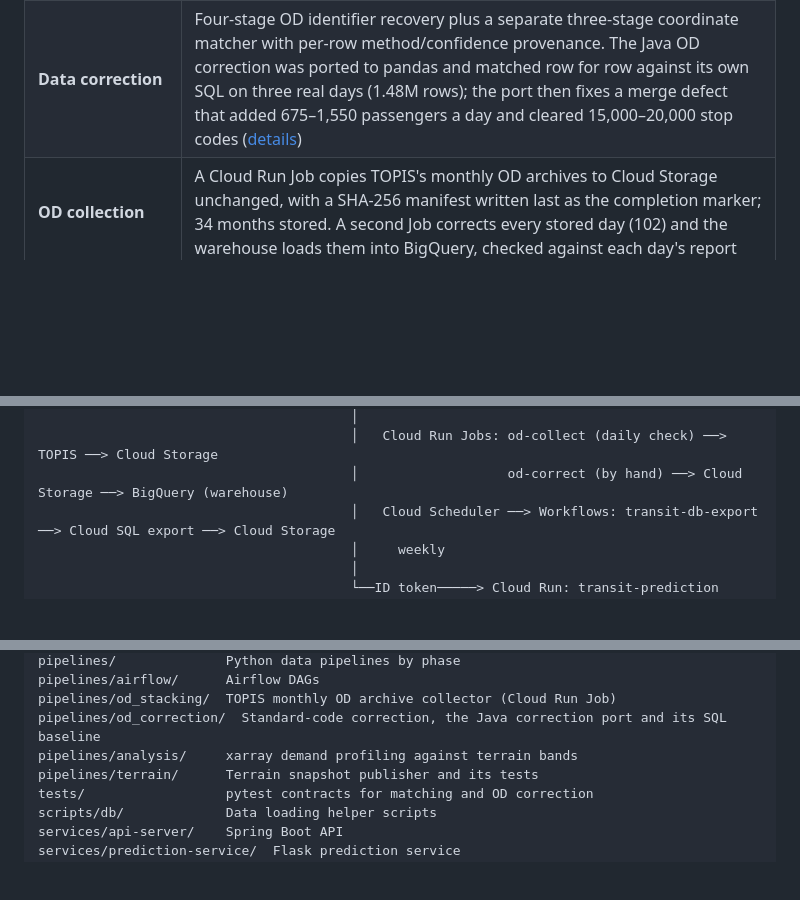
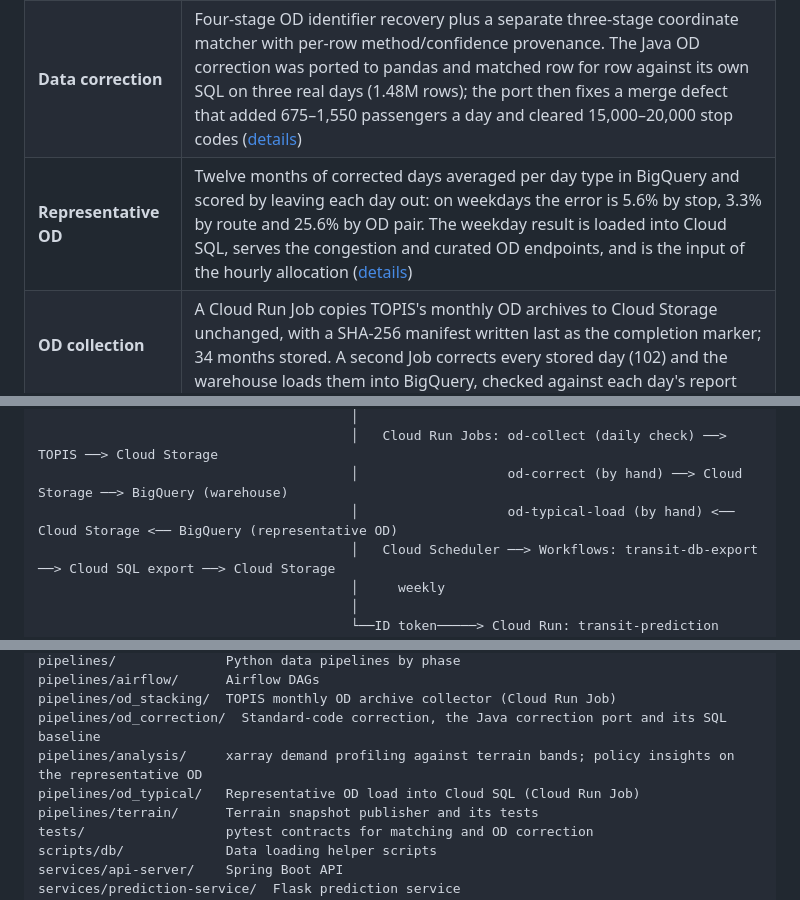
Before and after one commit to Ianx2933/SeoulTransitPlatform, a Markdown page: README.md, 3 parts joined by grey strips. GitHub-like rendering; blank space fills up the shorter version.

```diff
--- a/README.md
+++ b/README.md
@@ -43,6 +47,7 @@ document.
 |---|---|
 | **Data validation** | Reconciliation checks found a loader overwrite understating monthly boarding by 3.6% and holiday-table errors in six months; fixed, rebuilt on 32 months, and now asserted by tests that surfaced two further holiday omissions ([details](#data-quality-and-validation)) |
 | **Data correction** | Four-stage OD identifier recovery plus a separate three-stage coordinate matcher with per-row method/confidence provenance. The Java OD correction was ported to pandas and matched row for row against its own SQL on three real days (1.48M rows); the port then fixes a merge defect that added 675–1,550 passengers a day and cleared 15,000–20,000 stop codes ([details](#inflated-od-days-and-the-java-correction)) |
+| **Representative OD** | Twelve months of corrected days averaged per day type in BigQuery and scored by leaving each day out: on weekdays the error is 5.6% by stop, 3.3% by route and 25.6% by OD pair. The weekday result is loaded into Cloud SQL, serves the congestion and curated OD endpoints, and is the input of the hourly allocation ([details](#representative-od)) |
 | **OD collection** | A Cloud Run Job copies TOPIS's monthly OD archives to Cloud Storage unchanged, with a SHA-256 manifest written last as the completion marker; 34 months stored. A second Job corrects every stored day (102) and the warehouse loads them into BigQuery, checked against each day's report |
 | **Spatial stack** | PostGIS with GIST, composite, and expression indexes over 1,208 administrative boundaries |
 | **Query performance** | District-demand endpoint reduced from ~9.5–12.9 s to sub-second cold calls (best observed 192 ms) with spatial, composite, and expression indexes ([details](#performance-district-demand)) |
@@ -278,6 +312,7 @@ Firebase Hosting ──rewrite /api/**──> Cloud Run: transit-api (public)
                                         │
                                         │   Cloud Run Jobs: od-collect (daily check) ──> TOPIS ──> Cloud Storage
                                         │                   od-correct (by hand) ──> Cloud Storage ──> BigQuery (warehouse)
+                                        │                   od-typical-load (by hand) <── Cloud Storage <── BigQuery (representative OD)
                                         │   Cloud Scheduler ──> Workflows: transit-db-export ──> Cloud SQL export ──> Cloud Storage
                                         │     weekly
                                         │
@@ -820,7 +856,8 @@ pipelines/              Python data pipelines by phase
 pipelines/airflow/      Airflow DAGs
 pipelines/od_stacking/  TOPIS monthly OD archive collector (Cloud Run Job)
 pipelines/od_correction/  Standard-code correction, the Java correction port and its SQL baseline
-pipelines/analysis/     xarray demand profiling against terrain bands
+pipelines/analysis/     xarray demand profiling against terrain bands; policy insights on the representative OD
+pipelines/od_typical/   Representative OD load into Cloud SQL (Cloud Run Job)
 pipelines/terrain/      Terrain snapshot publisher and its tests
 tests/                  pytest contracts for matching and OD correction
 scripts/db/             Data loading helper scripts
```
Also changed, not shown: other parts of README.md (+67 -26 lines).
